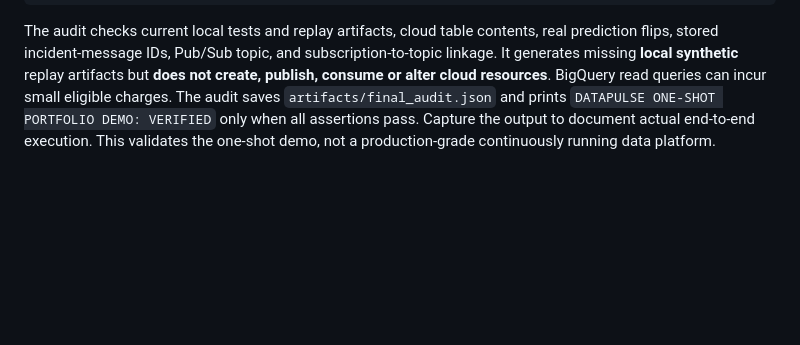
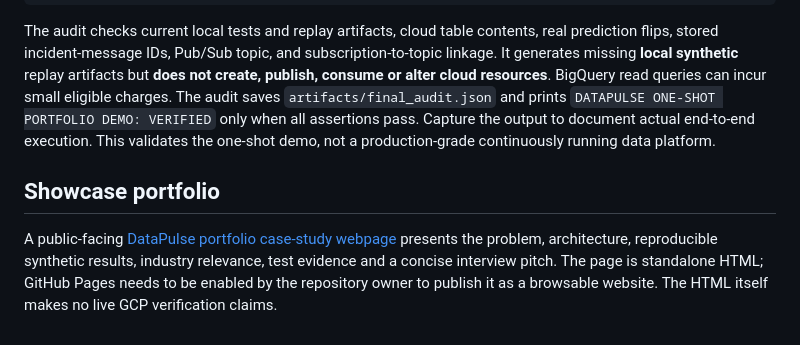
Before and after one commit to Codewithadi21/aegis-real-time-supply-chain-ai, a Markdown page: datapulse-ai/README.md, the part around the change. Drawn GitHub-style; blank space fills up the shorter version.

Commit message:
Link professional DataPulse project portfolio from README

````diff
--- a/datapulse-ai/README.md
+++ b/datapulse-ai/README.md
@@ -103,3 +103,6 @@ After authenticating inside Colab and installing `requirements-gcp.txt`, run:
 python -m cloud.final_audit --project-id YOUR_PROJECT_ID
 ```
 The audit checks current local tests and replay artifacts, cloud table contents, real prediction flips, stored incident-message IDs, Pub/Sub topic, and subscription-to-topic linkage. It generates missing **local synthetic** replay artifacts but **does not create, publish, consume or alter cloud resources**. BigQuery read queries can incur small eligible charges. The audit saves `artifacts/final_audit.json` and prints `DATAPULSE ONE-SHOT PORTFOLIO DEMO: VERIFIED` only when all assertions pass. Capture the output to document actual end-to-end execution. This validates the one-shot demo, not a production-grade continuously running data platform.
+
+## Showcase portfolio
+A public-facing [DataPulse portfolio case-study webpage](portfolio/index.html) presents the problem, architecture, reproducible synthetic results, industry relevance, test evidence and a concise interview pitch. The page is standalone HTML; GitHub Pages needs to be enabled by the repository owner to publish it as a browsable website. The HTML itself makes no live GCP verification claims.
````
